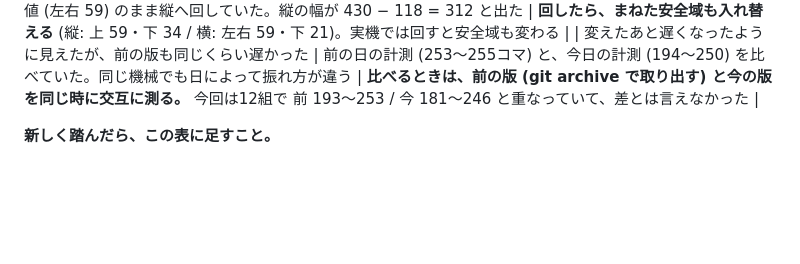
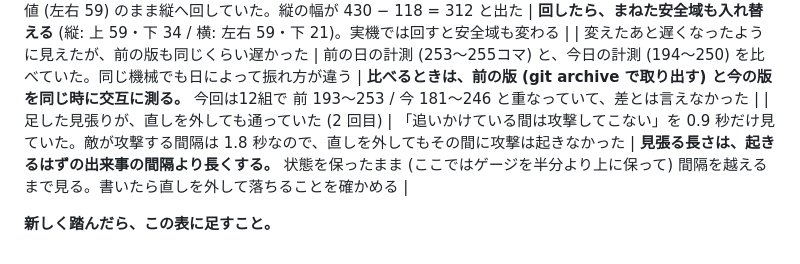
Before and after one commit to kakugawari/app_template, a Markdown page: CLAUDE.md, the part around the change. Rendered like a GitHub page; blank space fills up the shorter version.

Commit message:
落とし穴の表に1つ足す (見張る長さが、出来事の間隔より短かった)
「追いかけている間は攻撃してこない」を 0.9 秒だけ見ていたので、攻撃の間隔 (1.8 秒) に
届かず、直しを外しても見張りが通っていた。状態を保ったまま間隔を越えるまで見る

Co-Authored-By: Claude Opus 5.5 <noreply@anthropic.com>
Claude-Session: https://claude.ai/code/session_0161zP2h1voBiWXqNrkVo9vY

```diff
--- a/CLAUDE.md
+++ b/CLAUDE.md
@@ -164,5 +164,6 @@ serve.js                  開発用サーバー
 | 足した見張りが、守っているつもりの直しを外しても通っていた | 「使う人が殴られない」を直したのは2つの変更 (外したときの待ち時間・パンチ後の警戒) だったが、どちらが効いたかを測らずに、効いていない方を原因として書いていた。見張りの線 (20/30) もゆるく、片方を外しても 21〜27/30 で通った | **直しを1つずつ外して見張りを流し、落ちることを確かめる。** 外したときの実測を見てから線を引く (ここでは 28/30)。記録に書く原因も、その実測で決める |
 | 画面を回す見張りが、正しい画面で落ちた | 安全域 (chromium では 0) を変数でまねていたが、横の値 (左右 59) のまま縦へ回していた。縦の幅が 430 − 118 = 312 と出た | **回したら、まねた安全域も入れ替える** (縦: 上 59・下 34 / 横: 左右 59・下 21)。実機では回すと安全域も変わる |
 | 変えたあと遅くなったように見えたが、前の版も同じくらい遅かった | 前の日の計測 (253〜255コマ) と、今日の計測 (194〜250) を比べていた。同じ機械でも日によって振れ方が違う | **比べるときは、前の版 (git archive で取り出す) と今の版を同じ時に交互に測る。** 今回は12組で 前 193〜253 / 今 181〜246 と重なっていて、差とは言えなかった |
+| 足した見張りが、直しを外しても通っていた (2 回目) | 「追いかけている間は攻撃してこない」を 0.9 秒だけ見ていた。敵が攻撃する間隔は 1.8 秒なので、直しを外してもその間に攻撃は起きなかった | **見張る長さは、起きるはずの出来事の間隔より長くする。** 状態を保ったまま (ここではゲージを半分より上に保って) 間隔を越えるまで見る。書いたら直しを外して落ちることを確かめる |
 
 **新しく踏んだら、この表に足すこと。**
```
